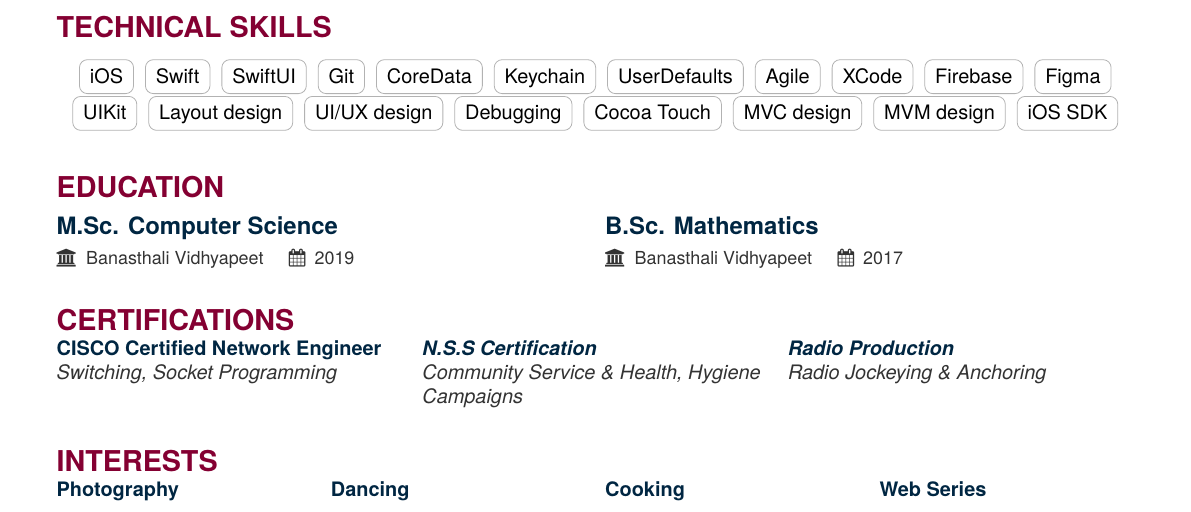
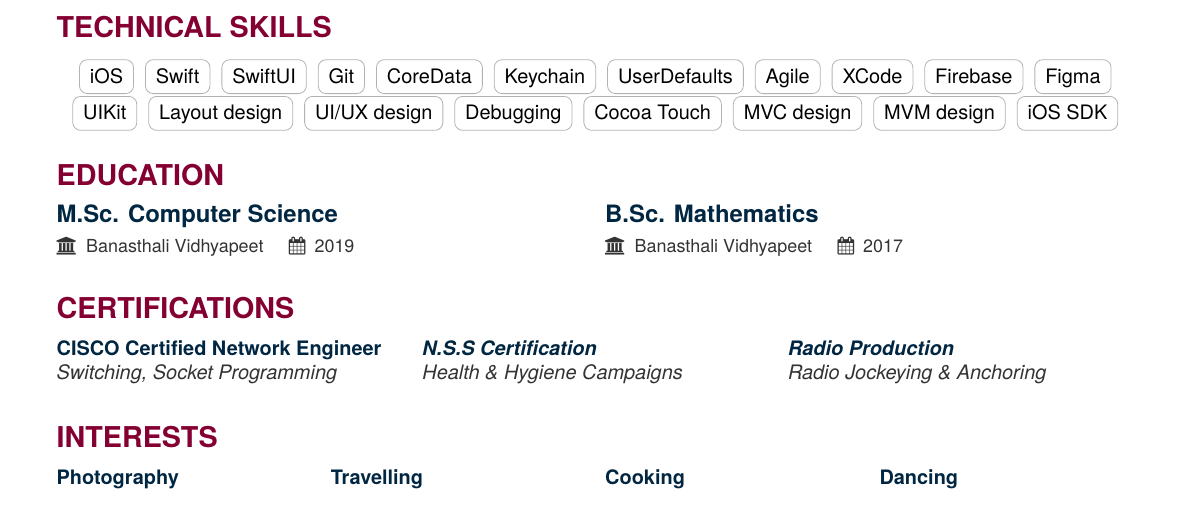
Before and after one commit to ayushitiwari328/single-page-cv, a LaTeX CV (cv.tex): part of the page, cut so that both start at the same text. Compiled offline with pdfLaTeX.

Commit message:
improved spacing

```diff
--- a/cv.tex
+++ b/cv.tex
@@ -164,7 +164,7 @@
   % \end{multicols}
 \end{center}
 
-\medskip
+% \medskip
 
 % put Experience before Education if you are no longer a student
 \cvsection{Education}
@@ -181,7 +181,7 @@
 
 
 \cvsection{Certifications}
-% \medskip
+\medskip
 \begin{multicols}{3}
   \cvlistitem{CISCO Certified Network Engineer}{Switching, Socket Programming}
 
@@ -189,7 +189,7 @@
   \vfill\null
   \columnbreak
 
-  \cvlistitem{N.S.S Certification}{Community Service \& Health, Hygiene Campaigns}
+  \cvlistitem{N.S.S Certification}{Health \& Hygiene Campaigns}
 
   % this helps if columns are not the same
   \vfill\null
@@ -200,19 +200,16 @@
 \end{multicols}
 
 \cvsection{INTERESTS}
-% \medskip
+\medskip
 
 \begin{multicols}{4} % adjust cols as needed
   \cvlistitem{Photography}{}
   \columnbreak
-
-  \cvlistitem{Dancing}{}
+  \cvlistitem{Travelling}{}
   \columnbreak
-
   \cvlistitem{Cooking}{}
   \columnbreak
-
-  \cvlistitem{Web Series}{}
+   \cvlistitem{Dancing}{}
   \columnbreak
 \end{multicols}
 
```
